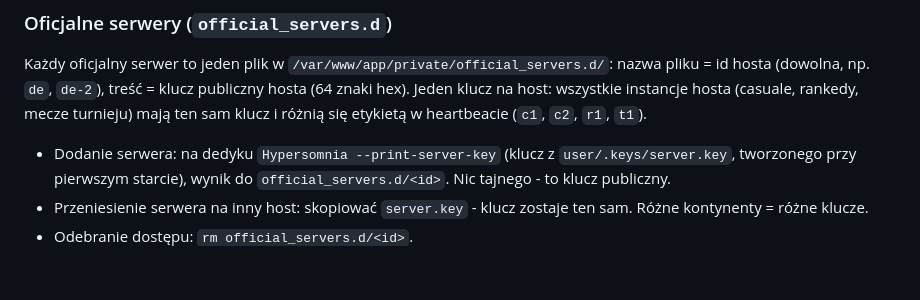
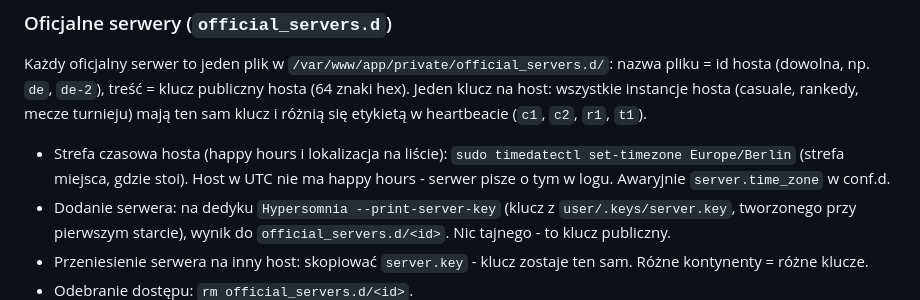
Before and after one commit to TeamHypersomnia/Hypersomnia-homepage, a Markdown page: infra/README.md, the part around the change. Drawn GitHub-style; blank space fills up the shorter version.

Commit message:
infra README: set the host's time zone when setting up an official server.
Co-Authored-By: Claude Opus 5.5 <noreply@anthropic.com>

```diff
--- a/infra/README.md
+++ b/infra/README.md
@@ -134,6 +134,8 @@ nazwa pliku = id hosta (dowolna, np. `de`, `de-2`), treść = klucz publiczny ho
 (64 znaki hex). Jeden klucz na host: wszystkie instancje hosta (casuale, rankedy, mecze turnieju) mają ten sam klucz
 i różnią się etykietą w heartbeacie (`c1`, `c2`, `r1`, `t1`).
 
+- Strefa czasowa hosta (happy hours i lokalizacja na liście): `sudo timedatectl set-timezone Europe/Berlin` (strefa
+  miejsca, gdzie stoi). Host w UTC nie ma happy hours - serwer pisze o tym w logu. Awaryjnie `server.time_zone` w conf.d.
 - Dodanie serwera: na dedyku `Hypersomnia --print-server-key` (klucz z `user/.keys/server.key`, tworzonego przy
   pierwszym starcie), wynik do `official_servers.d/<id>`. Nic tajnego - to klucz publiczny.
 - Przeniesienie serwera na inny host: skopiować `server.key` - klucz zostaje ten sam. Różne kontynenty = różne klucze.
```
